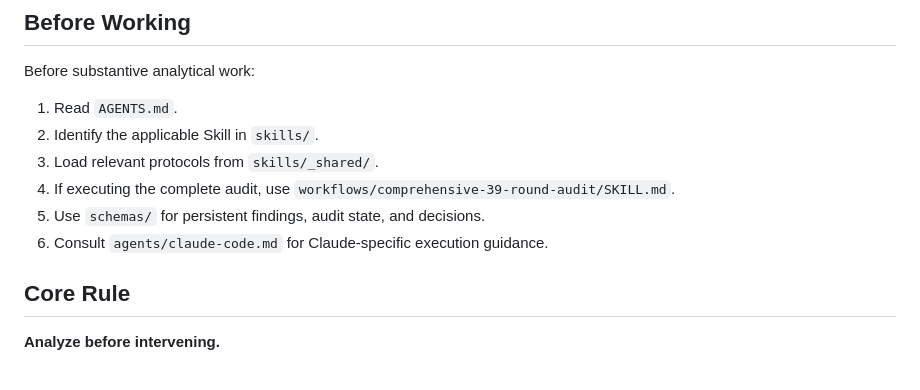
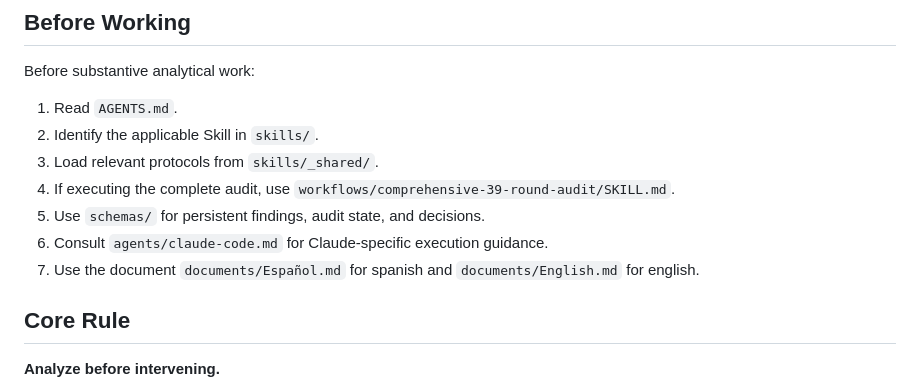
Before and after one commit to jkutianski/Rizome-and-AI, a Markdown page: CLAUDE.md, the part around the change. Drawn GitHub-style.

```diff
--- a/CLAUDE.md
+++ b/CLAUDE.md
@@ -16,6 +16,7 @@ Before substantive analytical work:
 4. If executing the complete audit, use `workflows/comprehensive-39-round-audit/SKILL.md`.
 5. Use `schemas/` for persistent findings, audit state, and decisions.
 6. Consult `agents/claude-code.md` for Claude-specific execution guidance.
+7. Use the document `documents/Español.md` for spanish and `documents/English.md` for english.
 
 ## Core Rule
 
```
